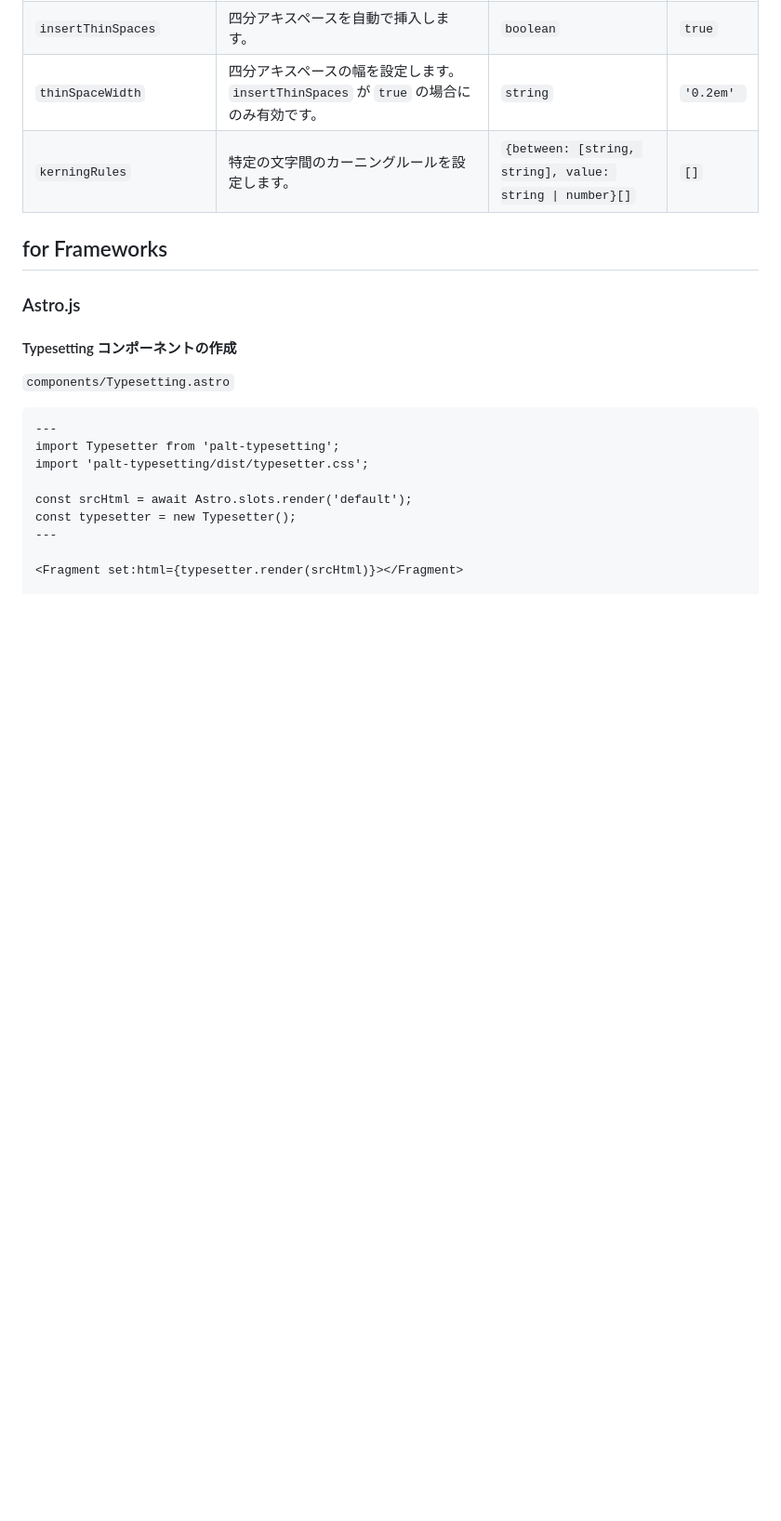
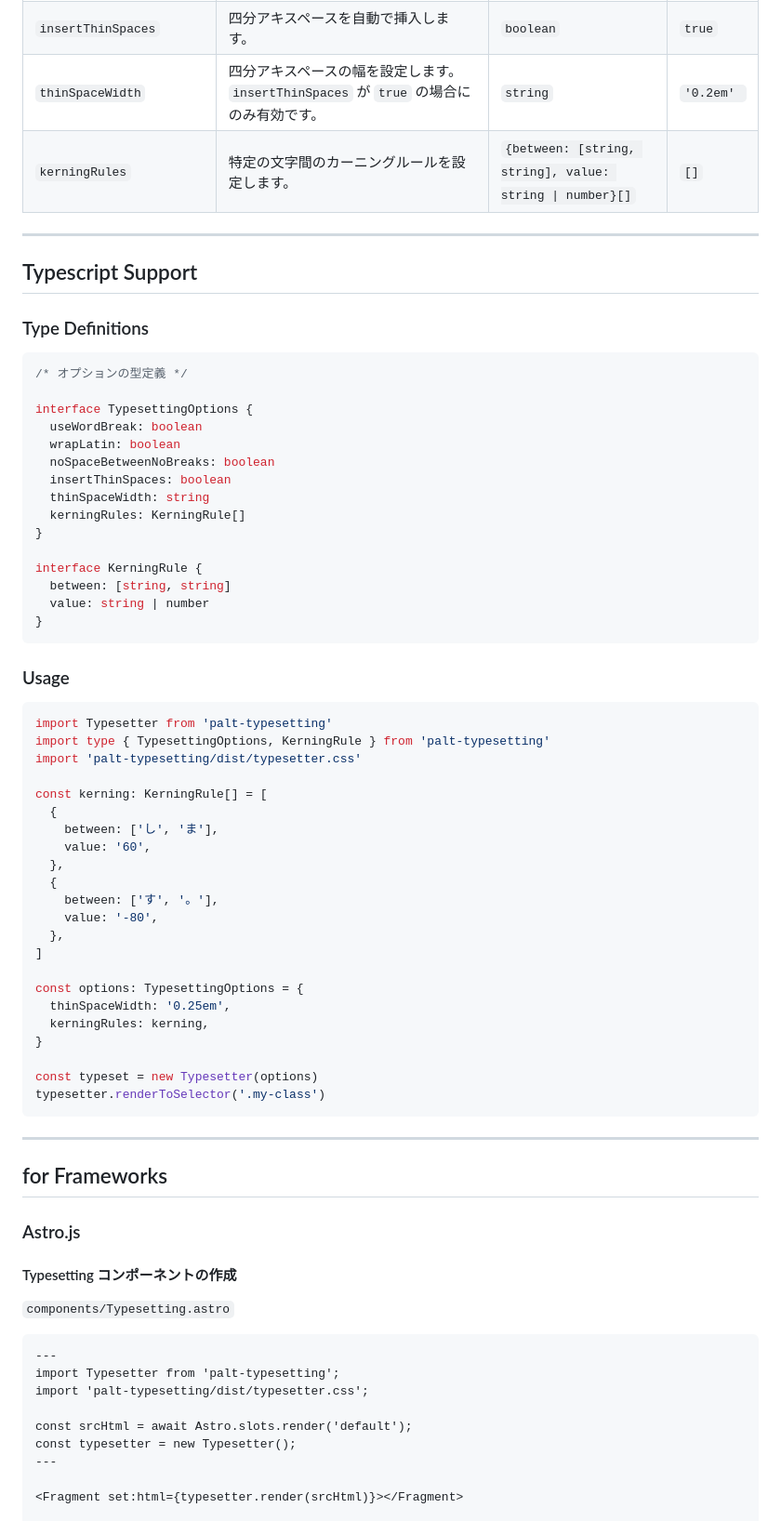
Before and after one commit to yamatoiizuka/palt-typesetting, a Markdown page: README.md, the part around the change. Shown: that part at 93% size. GitHub-like rendering; blank space fills up the shorter version.

Commit message:
Add `Typescript Support` section

````diff
--- a/README.md
+++ b/README.md
@@ -183,6 +183,59 @@ typesetter.renderToSelector('.my-class')
 | `thinSpaceWidth`         | 四分アキスペースの幅を設定します。<br>`insertThinSpaces` が `true` の場合にのみ有効です。                                                  | `string`                                                 | `'0.2em' `   |
 | `kerningRules`           | 特定の文字間のカーニングルールを設定します。                                                                                               | `{between: [string, string], value: string \| number}[]` | `[]`         |
 
+---
+
+## Typescript Support
+
+### Type Definitions
+
+```typescript
+/* オプションの型定義 */
+
+interface TypesettingOptions {
+  useWordBreak: boolean
+  wrapLatin: boolean
+  noSpaceBetweenNoBreaks: boolean
+  insertThinSpaces: boolean
+  thinSpaceWidth: string
+  kerningRules: KerningRule[]
+}
+
+interface KerningRule {
+  between: [string, string]
+  value: string | number
+}
+```
+
+### Usage
+
+```typescript
+import Typesetter from 'palt-typesetting'
+import type { TypesettingOptions, KerningRule } from 'palt-typesetting'
+import 'palt-typesetting/dist/typesetter.css'
+
+const kerning: KerningRule[] = [
+  {
+    between: ['し', 'ま'],
+    value: '60',
+  },
+  {
+    between: ['す', '。'],
+    value: '-80',
+  },
+]
+
+const options: TypesettingOptions = {
+  thinSpaceWidth: '0.25em',
+  kerningRules: kerning,
+}
+
+const typeset = new Typesetter(options)
+typesetter.renderToSelector('.my-class')
+```
+
+---
+
 ## for Frameworks
 
 ### Astro.js
````
